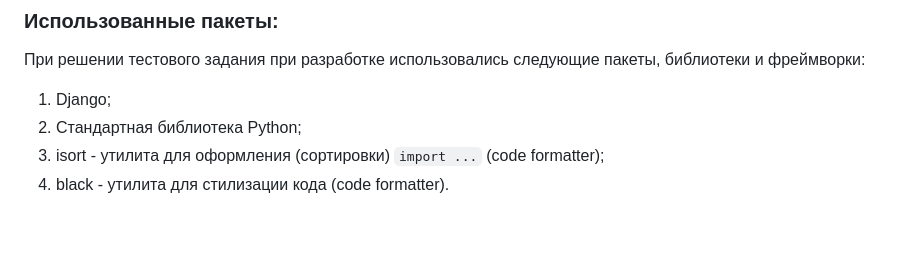
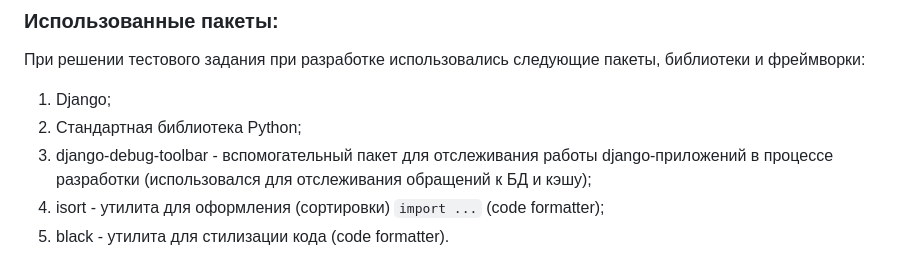
Before and after one commit to versuffer/test_task_uptrader, a Markdown page: README.md, the part around the change. Drawn GitHub-style; blank space fills up the shorter version.

```diff
--- a/README.md
+++ b/README.md
@@ -51,5 +51,6 @@
 При решении тестового задания при разработке использовались следующие пакеты, библиотеки и фреймворки:
 1. Django;
 2. Стандартная библиотека Python;
-3. isort - утилита для оформления (сортировки) `import ...` (code formatter);
-4. black - утилита для стилизации кода (code formatter).
+3. django-debug-toolbar - вспомогательный пакет для отслеживания работы django-приложений в процессе разработки (использовался для отслеживания обращений к БД и кэшу);
+4. isort - утилита для оформления (сортировки) `import ...` (code formatter);
+5. black - утилита для стилизации кода (code formatter).
```
